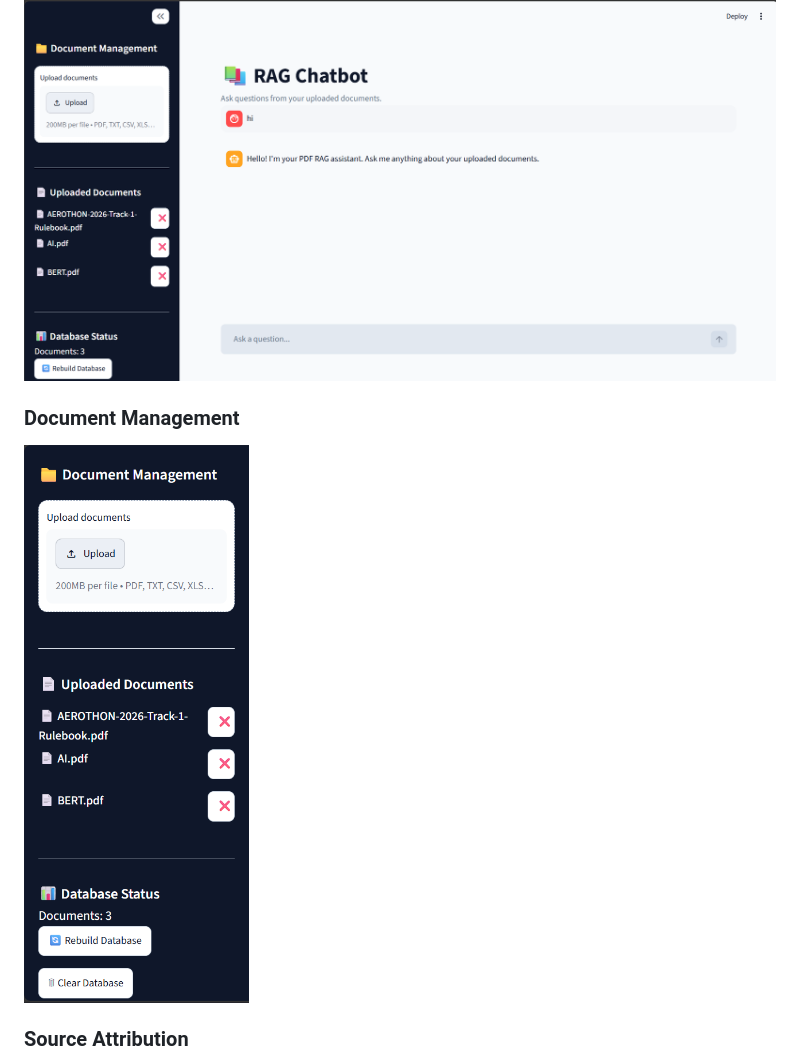
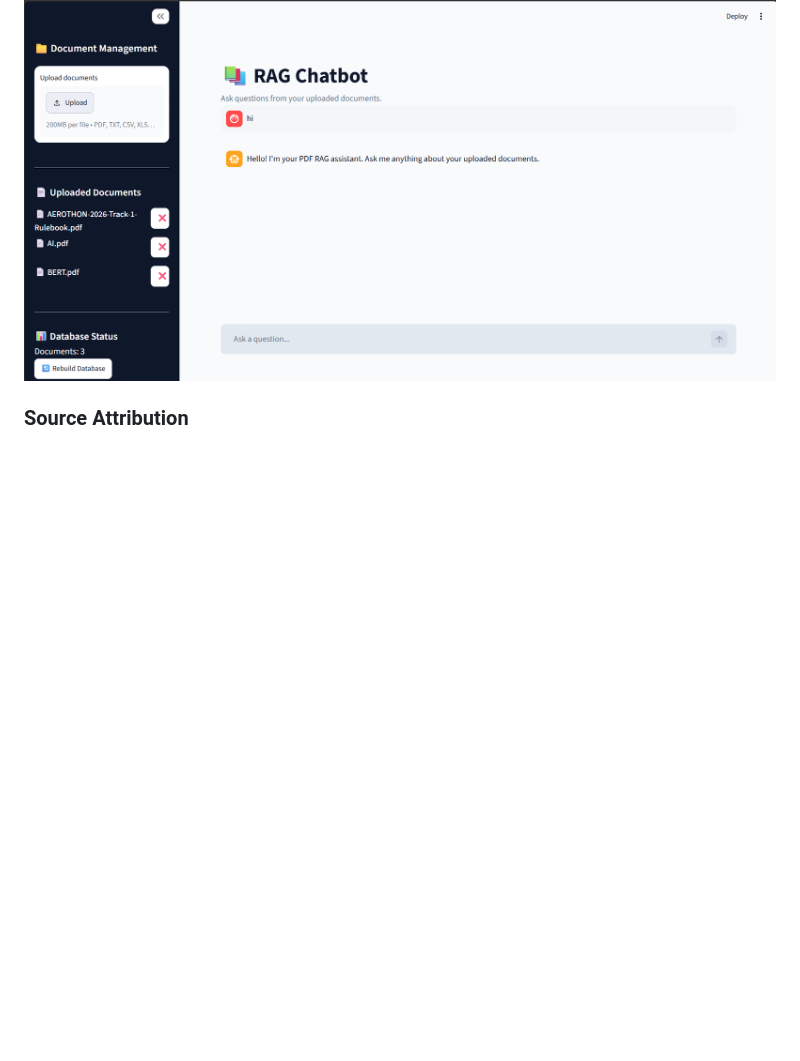
Before and after one commit to Jayasurya-C-0609/Rag_Chatbot, a Markdown page: README.md, the part around the change. Rendered like a GitHub page; blank space fills up the shorter version.

Commit message:
Remove Document Management section from README
Removed Document Management section and its image from README.

```diff
--- a/README.md
+++ b/README.md
@@ -9,10 +9,6 @@ A Streamlit chatbot for uploading documents and asking questions about their con
 ### Chatbot Interface
 
 ![RAG Chatbot](screenshots/chatbot.png)
-
-### Document Management
-
-![Document Management](screenshots/document-upload.png)
 
 ### Source Attribution
 
```
